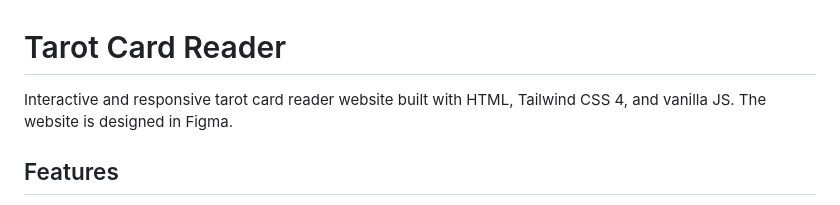
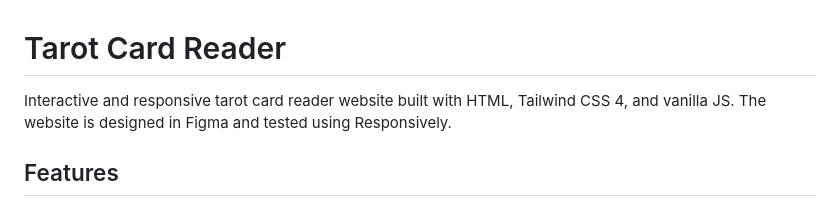
Before and after one commit to rachanahegde/tarot-card-reader, a Markdown page: README.md, the part around the change. Drawn GitHub-style.

```diff
--- a/README.md
+++ b/README.md
@@ -1,5 +1,5 @@
 # Tarot Card Reader
-Interactive and responsive tarot card reader website built with HTML, Tailwind CSS 4, and vanilla JS. The website is designed in Figma.
+Interactive and responsive tarot card reader website built with HTML, Tailwind CSS 4, and vanilla JS. The website is designed in Figma and tested using Responsively.
 
 ## Features
 - Users can select 3 tarot cards (with card flip animation).
```
